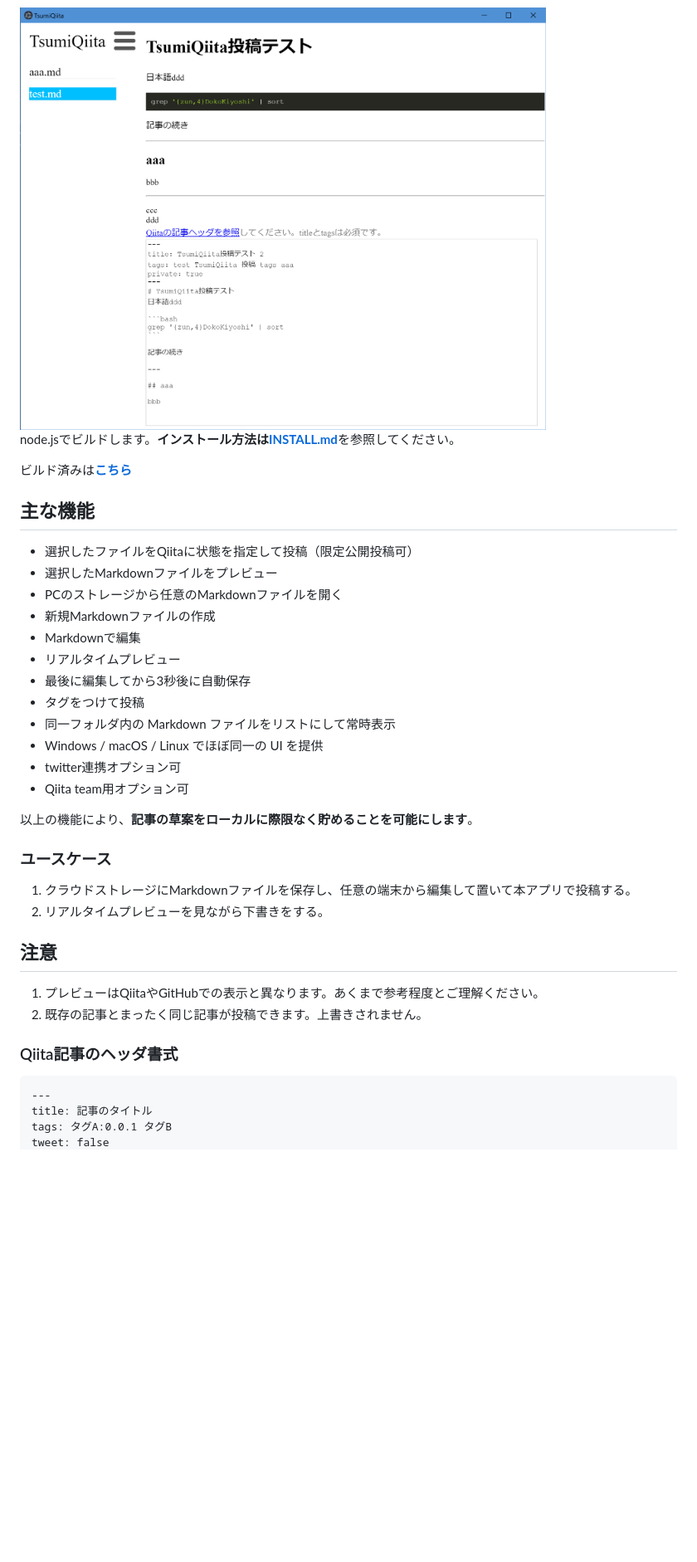
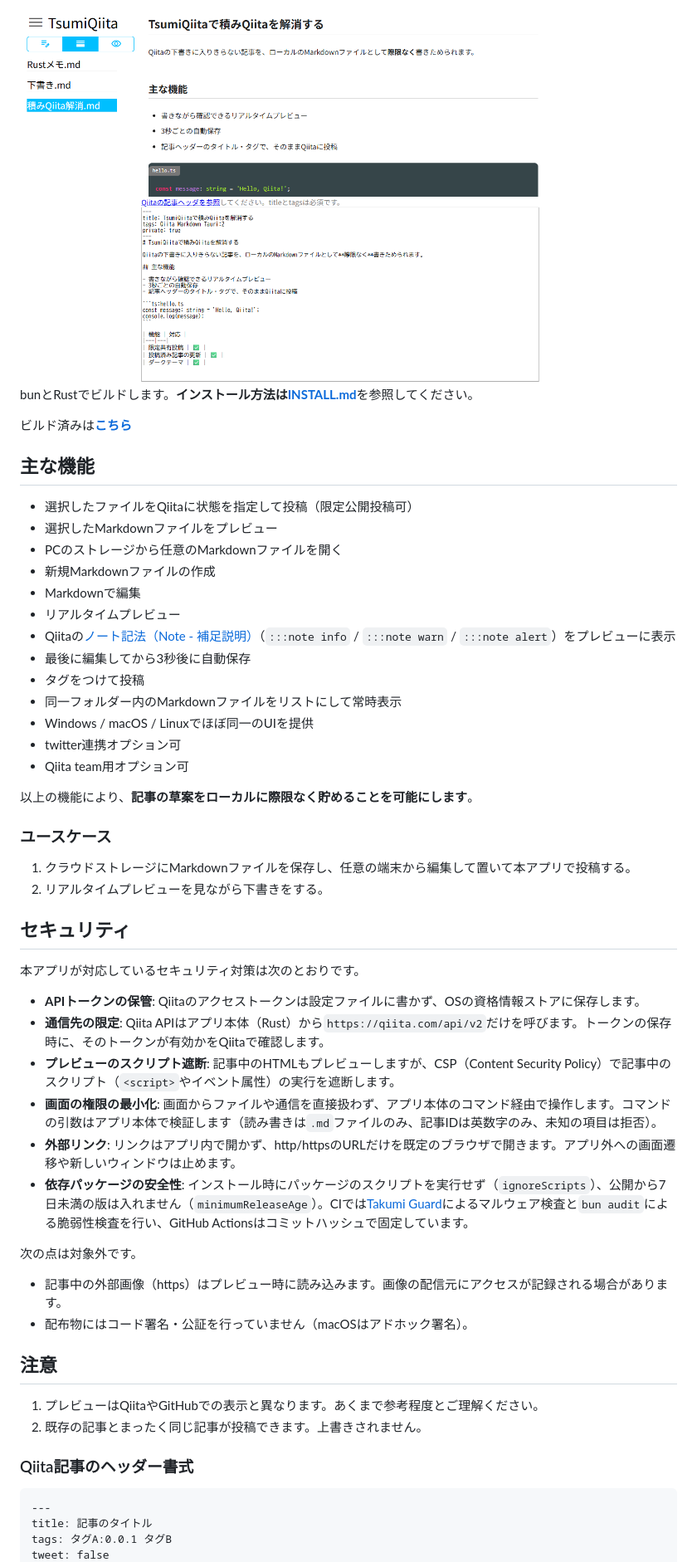
Before and after one commit to hidao80/TsumiQiita, a Markdown page: docs/README.md, the part around one of its changes. Shown at 83% size. Rendered like a GitHub page; pictures changed too: docs/ss.png; blank space fills up the shorter version.

```diff
--- a/docs/README.md
+++ b/docs/README.md
@@ -10,7 +15,7 @@ MarkdownファイルをQiitaに投稿するelectron製デスクトップアプ
 
 <img src="ss.png" width=80%>
 
-node.jsでビルドします。<wbr>**インストール方法は[INSTALL.md](INSTALL.md)**<wbr>を参照してください。
+bunとRustでビルドします。<wbr>**インストール方法は[INSTALL.md](INSTALL.md)**<wbr>を参照してください。
 
 ビルド済みは[**こちら**](https://github.com/hidao80/TsumiQiita/releases)
 
@@ -22,10 +27,11 @@ node.jsでビルドします。<wbr>**インストール方法は[INSTALL.md](IN
 - 新規Markdownファイルの作成
 - Markdownで編集
 - リアルタイムプレビュー
+- Qiitaの[ノート記法（Note - 補足説明）](https://qiita.com/Qiita/items/c686397e4a0f4f11683d)（`:::note info` / `:::note warn` / `:::note alert`）をプレビューに表示
 - 最後に編集してから3秒後に自動保存
 - タグをつけて投稿
-- 同一フォルダ内の Markdown ファイルをリストにして常時表示
-- Windows / macOS / Linux でほぼ同一の UI を提供
+- 同一フォルダー内のMarkdownファイルをリストにして常時表示
+- Windows / macOS / Linuxでほぼ同一のUIを提供
 - twitter連携オプション可
 - Qiita team用オプション可
 
@@ -36,12 +42,28 @@ node.jsでビルドします。<wbr>**インストール方法は[INSTALL.md](IN
 1. クラウドストレージにMarkdownファイルを保存し、任意の端末から編集して置いて本アプリで投稿する。
 1. リアルタイムプレビューを見ながら下書きをする。
 
+## セキュリティ
+
+本アプリが対応しているセキュリティ対策は次のとおりです。
+
+- **APIトークンの保管**: Qiitaのアクセストークンは設定ファイルに書かず、OSの資格情報ストアに保存します。
+- **通信先の限定**: Qiita APIはアプリ本体（Rust）から`https://qiita.com/api/v2`だけを呼びます。トークンの保存時に、そのトークンが有効かをQiitaで確認します。
+- **プレビューのスクリプト遮断**: 記事中のHTMLもプレビューしますが、CSP（Content Security Policy）で記事中のスクリプト（`<script>`やイベント属性）の実行を遮断します。
+- **画面の権限の最小化**: 画面からファイルや通信を直接扱わず、アプリ本体のコマンド経由で操作します。コマンドの引数はアプリ本体で検証します（読み書きは`.md`ファイルのみ、記事IDは英数字のみ、未知の項目は拒否）。
+- **外部リンク**: リンクはアプリ内で開かず、http/httpsのURLだけを既定のブラウザで開きます。アプリ外への画面遷移や新しいウィンドウは止めます。
+- **依存パッケージの安全性**: インストール時にパッケージのスクリプトを実行せず（`ignoreScripts`）、公開から7日未満の版は入れません（`minimumReleaseAge`）。CIでは[Takumi Guard](https://github.com/flatt-security/setup-takumi-guard-npm)によるマルウェア検査と`bun audit`による脆弱性検査を行い、GitHub Actionsはコミットハッシュで固定しています。
+
+次の点は対象外です。
+
+- 記事中の外部画像（https）はプレビュー時に読み込みます。画像の配信元にアクセスが記録される場合があります。
+- 配布物にはコード署名・公証を行っていません（macOSはアドホック署名）。
+
 ## 注意
 
 1. プレビューはQiitaやGitHubでの表示と異なります。あくまで参考程度とご理解ください。
 1. 既存の記事とまったく同じ記事が投稿できます。上書きされません。
 
-### Qiita記事のヘッダ書式
+### Qiita記事のヘッダー書式
 
     ---
     title: 記事のタイトル
```
Also changed, not shown: other parts of docs/README.md (+26 -12 lines), docs/INSTALL.md (+12 -0 lines), docs/icon.png (added), docs/social-preview.png, 5 other files.
